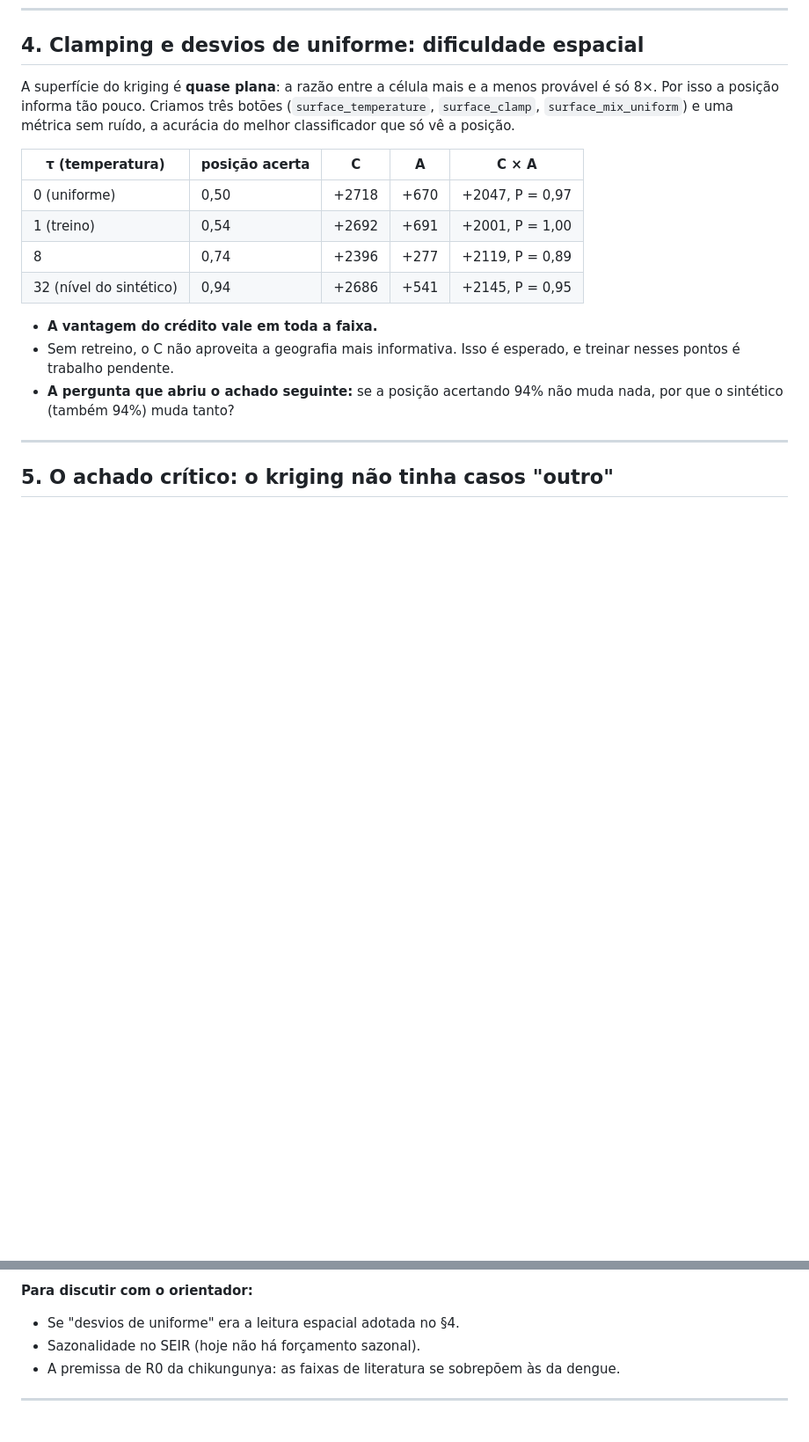
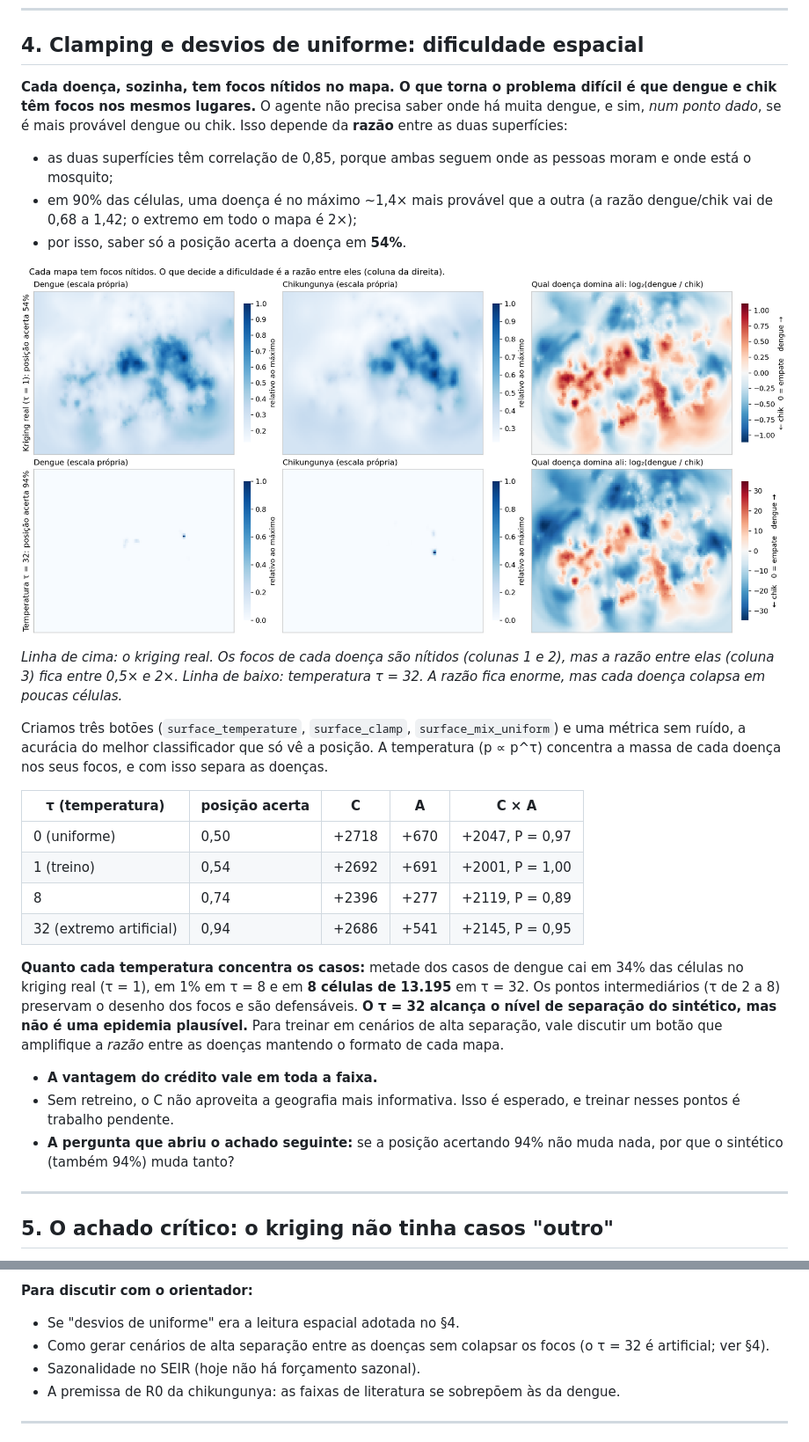
Before and after one commit to fccoelho/Dengue_Diagnostics, a Markdown page: APRESENTACAO_24-09.md, 2 parts joined by grey strips. Shown at 88% size. Rendered like a GitHub page; pictures changed too: Artigo/img/superficies_razao.png (added); blank space fills up the shorter version.

```diff
--- a/APRESENTACAO_24-09.md
+++ b/APRESENTACAO_24-09.md
@@ -102,10 +102,28 @@ não vale gastar treino nesse eixo.
 
 ## 4. Clamping e desvios de uniforme: dificuldade espacial
 
-A superfície do kriging é **quase plana**: a razão entre a célula mais e a
-menos provável é só 8×. Por isso a posição informa tão pouco. Criamos três
-botões (`surface_temperature`, `surface_clamp`, `surface_mix_uniform`) e uma
-métrica sem ruído, a acurácia do melhor classificador que só vê a posição.
+**Cada doença, sozinha, tem focos nítidos no mapa. O que torna o problema
+difícil é que dengue e chik têm focos nos mesmos lugares.** O agente não
+precisa saber onde há muita dengue, e sim, *num ponto dado*, se é mais provável
+dengue ou chik. Isso depende da **razão** entre as duas superfícies:
+
+- as duas superfícies têm correlação de 0,85, porque ambas seguem onde as
+  pessoas moram e onde está o mosquito;
+- em 90% das células, uma doença é no máximo ~1,4× mais provável que a outra
+  (a razão dengue/chik vai de 0,68 a 1,42; o extremo em todo o mapa é 2×);
+- por isso, saber só a posição acerta a doença em **54%**.
+
+![Superfícies de dengue e chik e a razão entre elas](Artigo/img/superficies_razao.png)
+
+*Linha de cima: o kriging real. Os focos de cada doença são nítidos (colunas
+1 e 2), mas a razão entre elas (coluna 3) fica entre 0,5× e 2×. Linha de
+baixo: temperatura τ = 32. A razão fica enorme, mas cada doença colapsa em
+poucas células.*
+
+Criamos três botões (`surface_temperature`, `surface_clamp`,
+`surface_mix_uniform`) e uma métrica sem ruído, a acurácia do melhor
+classificador que só vê a posição. A temperatura (p ∝ p^τ) concentra a massa
+de cada doença nos seus focos, e com isso separa as doenças.
 
 
 | τ (temperatura) | posição acerta | C | A | C × A |
@@ -113,8 +131,16 @@ métrica sem ruído, a acurácia do melhor classificador que só vê a posição
 | 0 (uniforme) | 0,50 | +2718 | +670 | +2047, P = 0,97 |
 | 1 (treino) | 0,54 | +2692 | +691 | +2001, P = 1,00 |
 | 8 | 0,74 | +2396 | +277 | +2119, P = 0,89 |
-| 32 (nível do sintético) | 0,94 | +2686 | +541 | +2145, P = 0,95 |
+| 32 (extremo artificial) | 0,94 | +2686 | +541 | +2145, P = 0,95 |
 
+
+**Quanto cada temperatura concentra os casos:** metade dos casos de dengue cai
+em 34% das células no kriging real (τ = 1), em 1% em τ = 8 e em **8 células de
+13.195** em τ = 32. Os pontos intermediários (τ de 2 a 8) preservam o desenho
+dos focos e são defensáveis. **O τ = 32 alcança o nível de separação do
+sintético, mas não é uma epidemia plausível.** Para treinar em cenários de alta
+separação, vale discutir um botão que amplifique a *razão* entre as doenças
+mantendo o formato de cada mapa.
 
 - **A vantagem do crédito vale em toda a faixa.**
 - Sem retreino, o C não aproveita a geografia mais informativa. Isso é
@@ -209,6 +235,8 @@ passos) e **1 seed cada**, por falta de tempo.
 
 **Para discutir com o orientador:**
 - Se "desvios de uniforme" era a leitura espacial adotada no §4.
+- Como gerar cenários de alta separação entre as doenças sem colapsar os focos
+  (o τ = 32 é artificial; ver §4).
 - Sazonalidade no SEIR (hoje não há forçamento sazonal).
 - A premissa de R0 da chikungunya: as faixas de literatura se sobrepõem às da
   dengue.
```
Also changed, not shown: RESUMO_SESSAO.md (+12 -5 lines), 5 other files.
